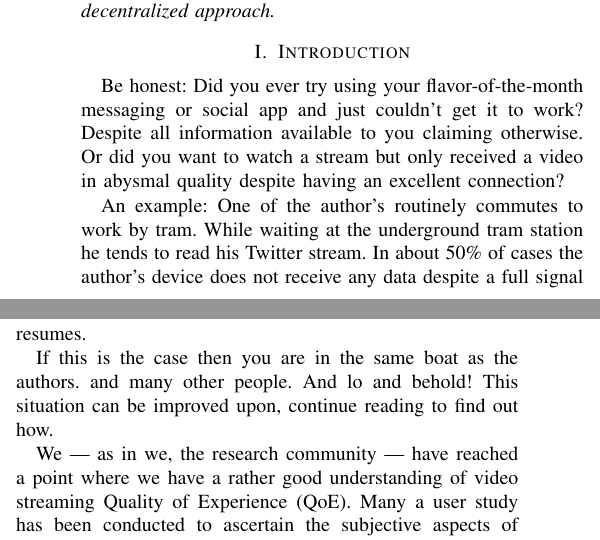
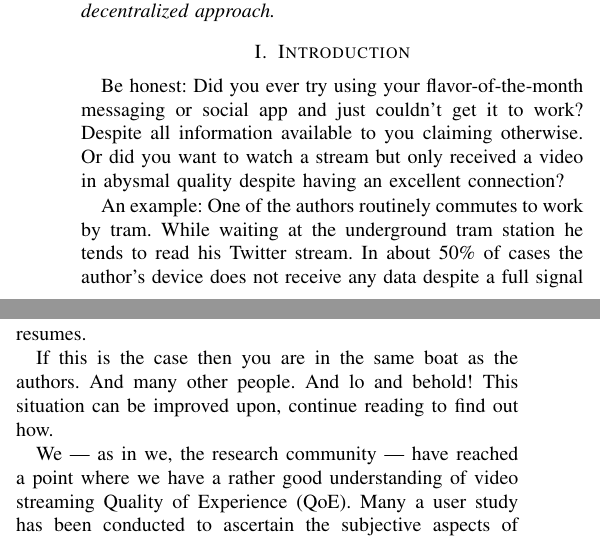
Before and after one commit to fmetzger/unpubs, a LaTeX paper (crowdsensed-qoe-for-the-community/paper.tex, which reads crowdsensed-qoe-for-the-community/introduction.tex): two parts of the columns of page 1 of 7, joined at a grey line, cut so that both start at the same text. Compiled offline with pdfLaTeX.

Commit message:
old typos in introduction.tex

```diff
--- a/crowdsensed-qoe-for-the-community/introduction.tex
+++ b/crowdsensed-qoe-for-the-community/introduction.tex
@@ -9,14 +9,14 @@ available to you claiming otherwise. Or did you want to watch a stream
 but only received a video in abysmal quality despite having an excellent
 connection?
 
-An example: One of the author's routinely commutes to work by tram.
+An example: One of the authors routinely commutes to work by tram.
 While waiting at the underground tram station he tends to read his
 Twitter stream. In about 50\% of cases the author's device does not
 receive any data despite a full signal strength and data indicator. Only
 after putting a significant distance between himself and the station the
 data transmission resumes.
 
-If this is the case then you are in the same boat as the authors. and
+If this is the case then you are in the same boat as the authors. And
 many other people. And lo and behold! This situation can be improved
 upon, continue reading to find out how.
 
```
